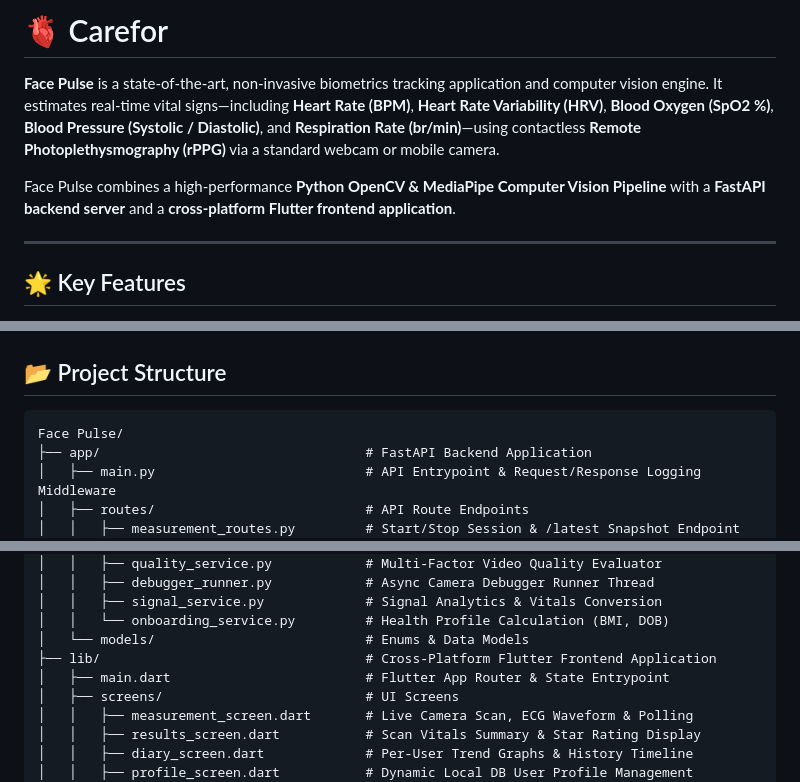
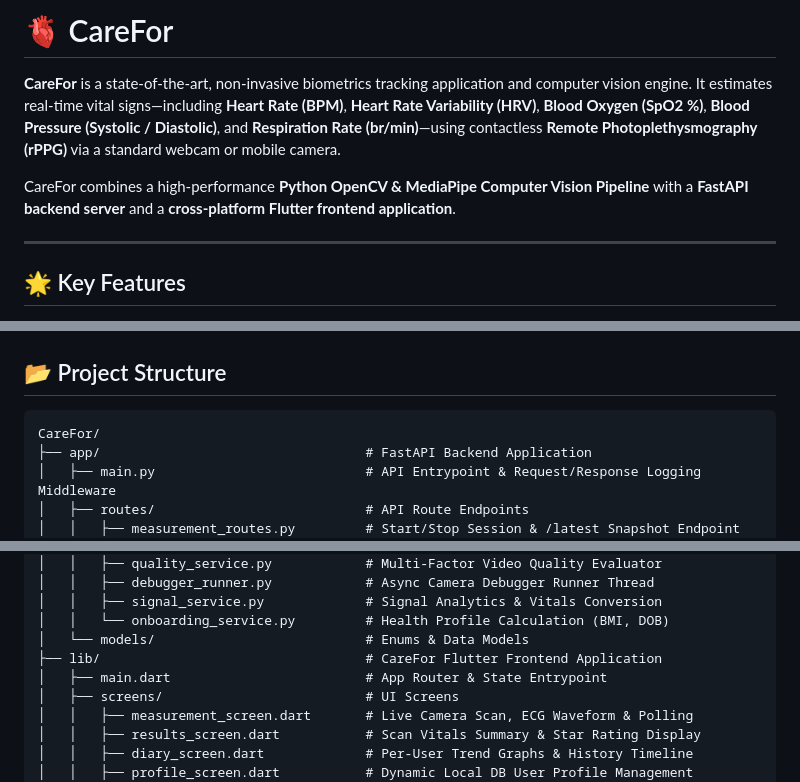
Before and after one commit to hemscodes28/face_pulse, a Markdown page: README.md, 3 parts joined by grey strips. Drawn GitHub-style.

Commit message:
docs: standardize project title to CareFor across README.md

````diff
--- a/README.md
+++ b/README.md
@@ -1,8 +1,8 @@
-# 🫀 Carefor
+# 🫀 CareFor
 
-**Face Pulse** is a state-of-the-art, non-invasive biometrics tracking application and computer vision engine. It estimates real-time vital signs—including **Heart Rate (BPM)**, **Heart Rate Variability (HRV)**, **Blood Oxygen (SpO2 %)**, **Blood Pressure (Systolic / Diastolic)**, and **Respiration Rate (br/min)**—using contactless **Remote Photoplethysmography (rPPG)** via a standard webcam or mobile camera.
+**CareFor** is a state-of-the-art, non-invasive biometrics tracking application and computer vision engine. It estimates real-time vital signs—including **Heart Rate (BPM)**, **Heart Rate Variability (HRV)**, **Blood Oxygen (SpO2 %)**, **Blood Pressure (Systolic / Diastolic)**, and **Respiration Rate (br/min)**—using contactless **Remote Photoplethysmography (rPPG)** via a standard webcam or mobile camera.
 
-Face Pulse combines a high-performance **Python OpenCV & MediaPipe Computer Vision Pipeline** with a **FastAPI backend server** and a **cross-platform Flutter frontend application**.
+CareFor combines a high-performance **Python OpenCV & MediaPipe Computer Vision Pipeline** with a **FastAPI backend server** and a **cross-platform Flutter frontend application**.
 
 ---
 
@@ -53,7 +53,7 @@ graph TD
 ## 📂 Project Structure
 
 ```
-Face Pulse/
+CareFor/
 ├── app/                                  # FastAPI Backend Application
 │   ├── main.py                           # API Entrypoint & Request/Response Logging Middleware
 │   ├── routes/                           # API Route Endpoints
@@ -71,8 +71,8 @@ Face Pulse/
 │   │   ├── signal_service.py             # Signal Analytics & Vitals Conversion
 │   │   └── onboarding_service.py         # Health Profile Calculation (BMI, DOB)
 │   └── models/                           # Enums & Data Models
-├── lib/                                  # Cross-Platform Flutter Frontend Application
-│   ├── main.dart                         # Flutter App Router & State Entrypoint
+├── lib/                                  # CareFor Flutter Frontend Application
+│   ├── main.dart                         # App Router & State Entrypoint
 │   ├── screens/                          # UI Screens
 │   │   ├── measurement_screen.dart       # Live Camera Scan, ECG Waveform & Polling
 │   │   ├── results_screen.dart           # Scan Vitals Summary & Star Rating Display
````
Also changed, not shown: other parts of README.md (+3 -3 lines).
